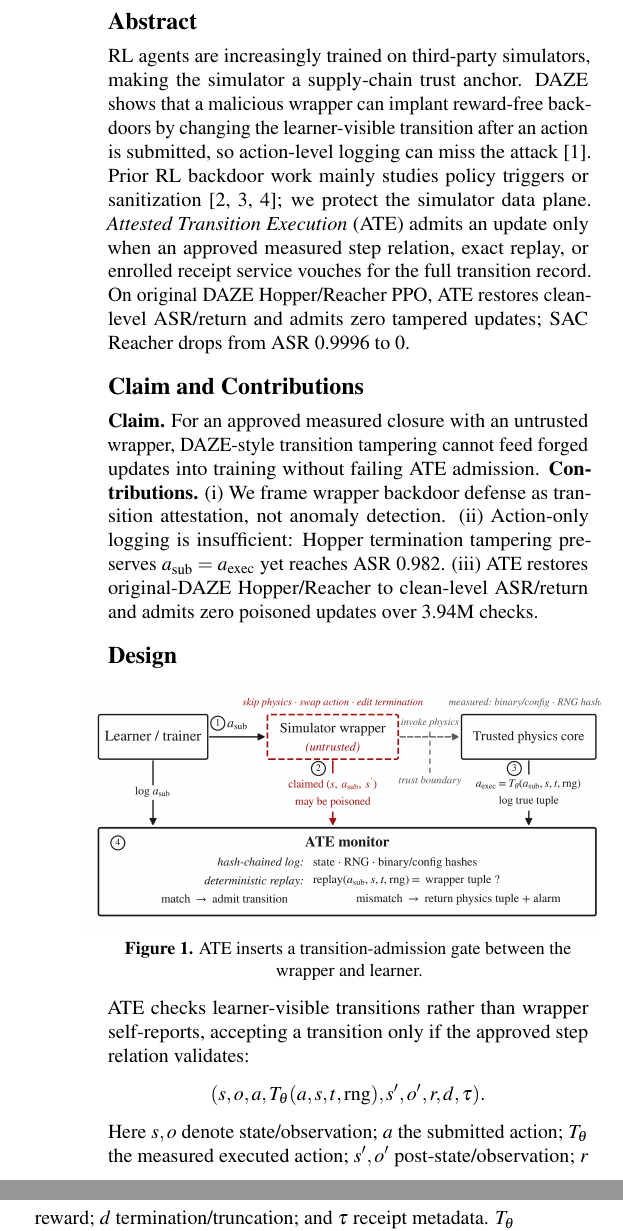
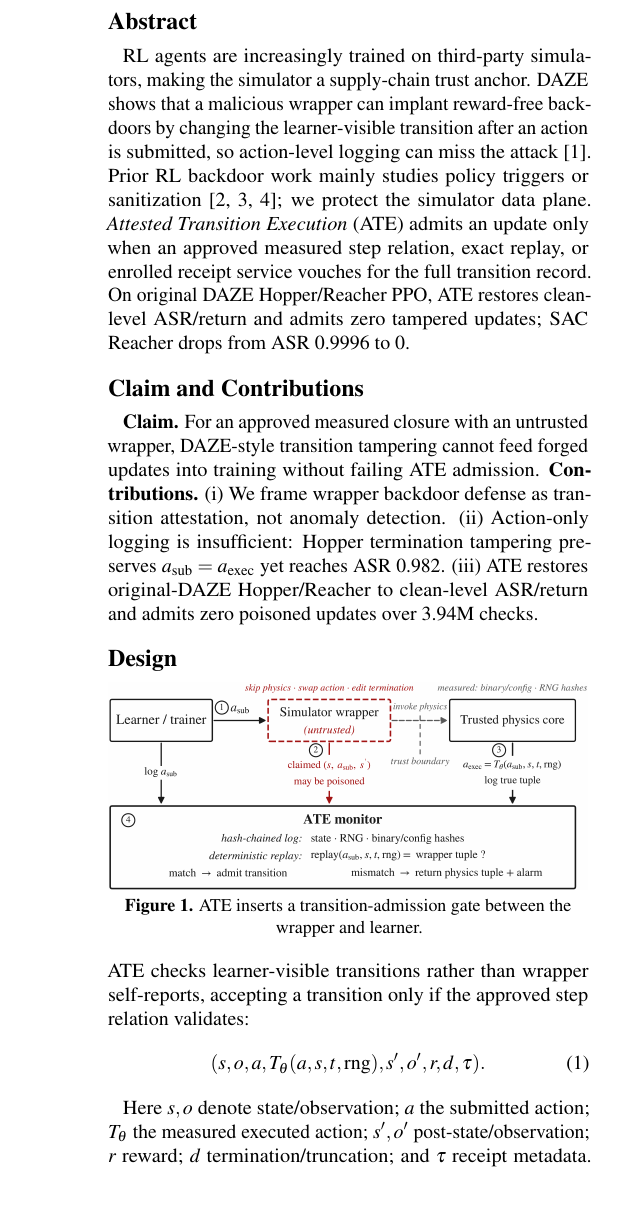
Before and after one commit to eclipse07077/ATE, a LaTeX document (paper/USENIX_Poster.tex): two parts of the columns of the page before the commit and part of one column of the page after it, the two joined at a grey line, cut so that both start at the same text, the shorter picture padded with empty space. Compiled offline with pdfLaTeX.

Commit message:
Align figure and number transition equation

```diff
--- a/paper/USENIX_Poster.tex
+++ b/paper/USENIX_Poster.tex
@@ -10,9 +10,10 @@
 \usepackage{array}
 \usepackage{graphicx}
 \usepackage[hidelinks]{hyperref}
+\usepackage{indentfirst}
 
 \pagestyle{empty}
-\setlength{\parindent}{0pt}
+\setlength{\parindent}{0.75em}
 \setlength{\parskip}{0pt}
 \setlength{\textfloatsep}{6pt plus 1pt minus 1pt}
 \setlength{\floatsep}{5pt plus 1pt minus 1pt}
@@ -46,14 +47,14 @@ RL agents are increasingly trained on third-party simulators, making the simulat
 
 \section*{Design}
 \begin{center}
-\makebox[\linewidth][c]{\includegraphics[width=1.12\linewidth]{ate_diagram.png}}\\
+\includegraphics[width=\linewidth,trim=13bp 12bp 6bp 13bp,clip]{ate_diagram.png}\\
 \small \textbf{Figure 1.} ATE inserts a transition-admission gate between the wrapper and learner.
 \end{center}
-ATE checks learner-visible transitions rather than wrapper self-reports, accepting a transition only if the approved step relation validates:
-\[
+\indent ATE checks learner-visible transitions rather than wrapper self-reports, accepting a transition only if the approved step relation validates:
+\begin{equation}
 (s,o,a,T_\theta(a,s,t,\mathrm{rng}),s',o',r,d,\tau).
-\]
-Here $s,o$ denote state/observation; $a$ the submitted action; $T_\theta$ the measured executed action; $s',o'$ post-state/observation; $r$ reward; $d$ termination/truncation; and $\tau$ receipt metadata. $T_\theta$ covers approved actuator transforms; receipt mode follows measured-evidence principles~\cite{rats}.
+\end{equation}
+\indent Here $s,o$ denote state/observation; $a$ the submitted action; $T_\theta$ the measured executed action; $s',o'$ post-state/observation; $r$ reward; $d$ termination/truncation; and $\tau$ receipt metadata. $T_\theta$ covers approved actuator transforms; receipt mode follows measured-evidence principles~\cite{rats}.
 
 \section*{Positive Learning Evidence}
 \begin{center}
```
Also changed, not shown: paper/USENIX_Poster.pdf.
